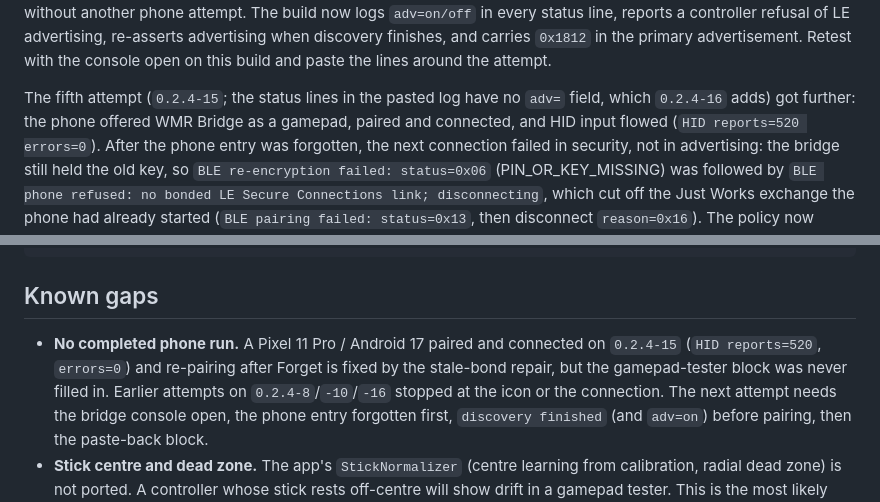
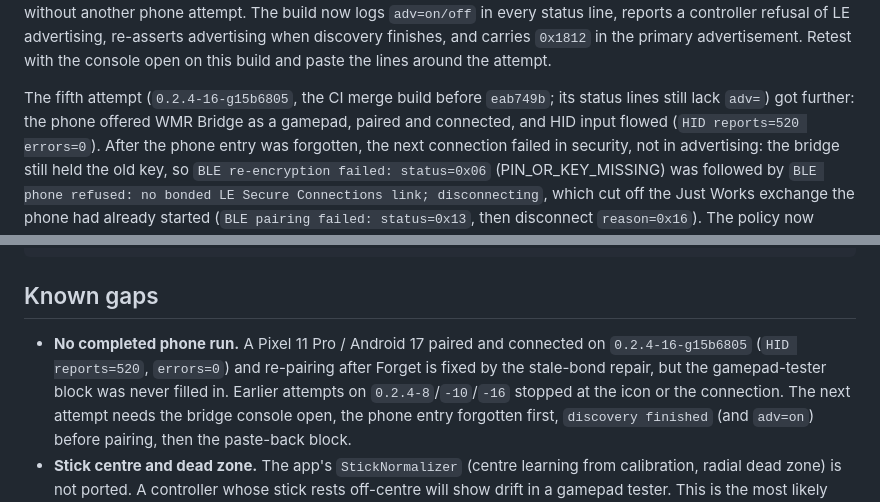
Before and after one commit to nightcinder/WMR_Bridge, a Markdown page: docs/HID_GAMEPAD.md, 2 parts joined by grey strips. Rendered like a GitHub page.

Commit message:
Docs: identify the fifth-attempt image as 0.2.4-16-g15b6805 (ONY-441)

```diff
--- a/docs/HID_GAMEPAD.md
+++ b/docs/HID_GAMEPAD.md
@@ -165,8 +165,8 @@ advertising when discovery finishes, and carries `0x1812` in the primary
 advertisement. Retest with the console open on this build and paste the lines
 around the attempt.
 
-The fifth attempt (`0.2.4-15`; the status lines in the pasted log have no
-`adv=` field, which `0.2.4-16` adds) got further: the phone offered WMR Bridge
+The fifth attempt (`0.2.4-16-g15b6805`, the CI merge build before `eab749b`;
+its status lines still lack `adv=`) got further: the phone offered WMR Bridge
 as a gamepad, paired and connected, and HID input flowed
 (`HID reports=520 errors=0`). After the phone entry was forgotten, the next
 connection failed in security, not in advertising: the bridge still held the
@@ -217,9 +217,9 @@ notes:
 ## Known gaps
 
 - **No completed phone run.** A Pixel 11 Pro / Android 17 paired and connected
-  on `0.2.4-15` (`HID reports=520`, `errors=0`) and re-pairing after Forget is
-  fixed by the stale-bond repair, but the gamepad-tester block was never filled
-  in. Earlier attempts on `0.2.4-8`/`-10`/`-16` stopped at the icon or the
+  on `0.2.4-16-g15b6805` (`HID reports=520`, `errors=0`) and re-pairing after
+  Forget is fixed by the stale-bond repair, but the gamepad-tester block was
+  never filled in. Earlier attempts on `0.2.4-8`/`-10`/`-16` stopped at the icon or the
   connection. The next attempt needs the bridge console open, the phone entry
   forgotten first, `discovery finished` (and `adv=on`) before pairing, then the
   paste-back block.
```
Also changed, not shown: docs/STATUS.md (+2 -2 lines).
